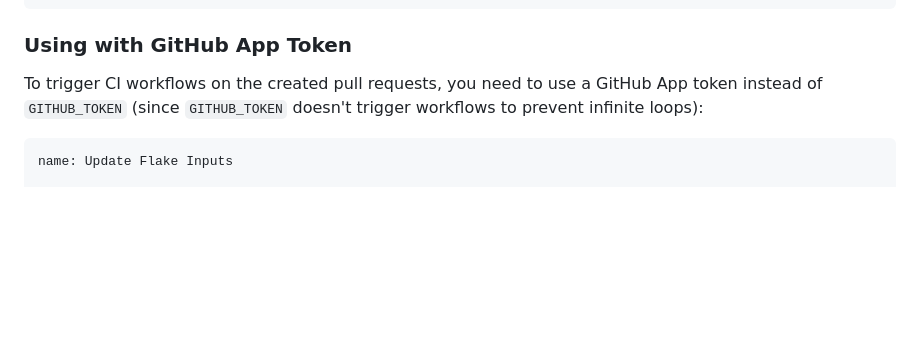
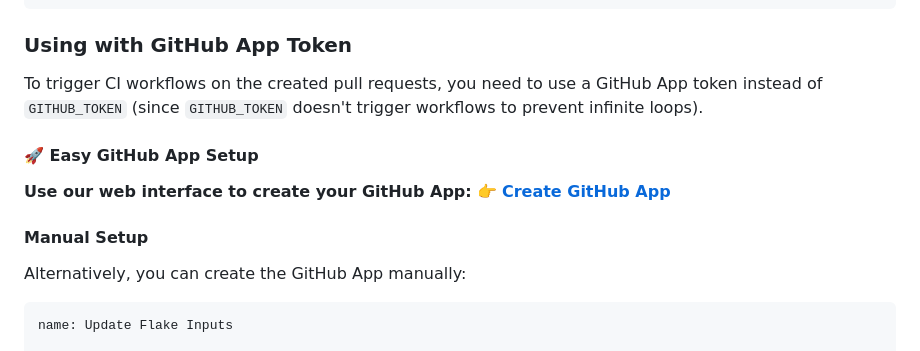
Before and after one commit to Mic92/update-flake-inputs, a Markdown page: README.md, the part around the change. Drawn GitHub-style; blank space fills up the shorter version.

Commit message:
README: mention github app

````diff
--- a/README.md
+++ b/README.md
@@ -53,7 +53,16 @@ jobs:
 
 ### Using with GitHub App Token
 
-To trigger CI workflows on the created pull requests, you need to use a GitHub App token instead of `GITHUB_TOKEN` (since `GITHUB_TOKEN` doesn't trigger workflows to prevent infinite loops):
+To trigger CI workflows on the created pull requests, you need to use a GitHub App token instead of `GITHUB_TOKEN` (since `GITHUB_TOKEN` doesn't trigger workflows to prevent infinite loops).
+
+#### 🚀 Easy GitHub App Setup
+
+**Use our web interface to create your GitHub App:**
+👉 **[Create GitHub App](https://mic92.github.io/update-flake-inputs/)**
+
+#### Manual Setup
+
+Alternatively, you can create the GitHub App manually:
 
 ```yaml
 name: Update Flake Inputs
````
